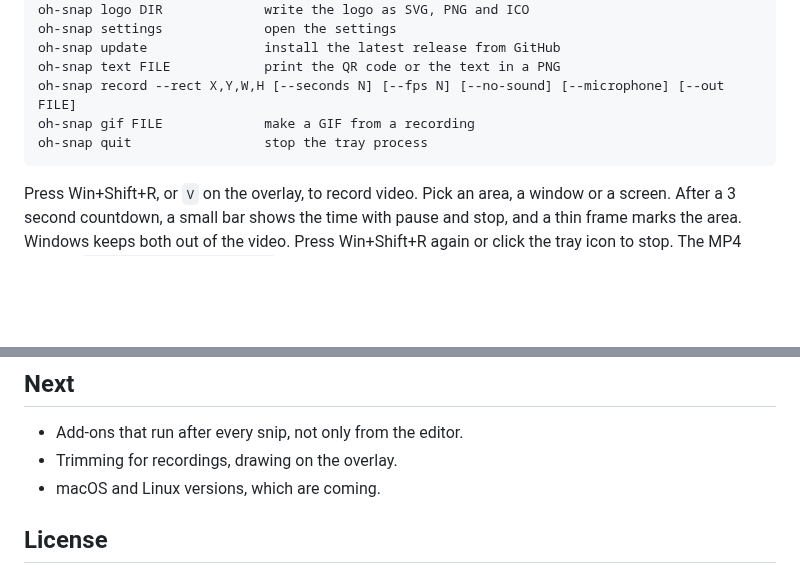
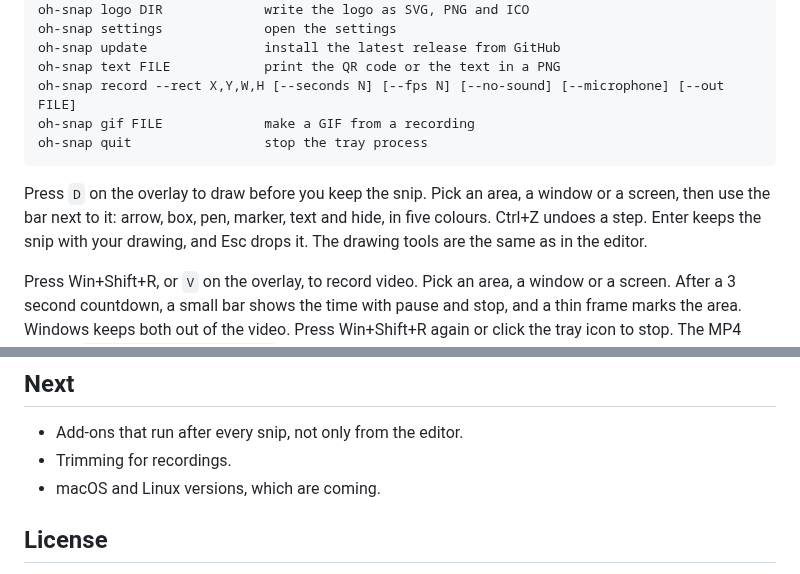
Before and after one commit to codepawl/oh-snap, a Markdown page: README.md, 2 parts joined by grey strips. Rendered like a GitHub page; blank space fills up the shorter version.

````diff
--- a/README.md
+++ b/README.md
@@ -136,6 +136,8 @@ oh-snap gif FILE             make a GIF from a recording
 oh-snap quit                 stop the tray process
 ```
 
+Press `D` on the overlay to draw before you keep the snip. Pick an area, a window or a screen, then use the bar next to it: arrow, box, pen, marker, text and hide, in five colours. Ctrl+Z undoes a step. Enter keeps the snip with your drawing, and Esc drops it. The drawing tools are the same as in the editor.
+
 Press Win+Shift+R, or `V` on the overlay, to record video. Pick an area, a window or a screen. After a 3 second countdown, a small bar shows the time with pause and stop, and a thin frame marks the area. Windows keeps both out of the video. Press Win+Shift+R again or click the tray icon to stop. The MP4 goes to `Videos\Screen Recordings`, with the pointer and the sound that your computer plays. Turn on `Microphone` in the settings to add your voice. The card can open the file, show it in Explorer, or make a GIF next to it. You can drag the card's image into another app.
 
 Press `T` on the overlay to read text instead of keeping an image. Pick an area, a window or a screen, and the text goes to the clipboard. A QR code goes to the clipboard the same way, and when it holds a web link, a click on the card opens it. It uses the OCR engine in Windows, so it needs no download and takes about 100 ms.
@@ -185,7 +187,7 @@ On the `x86_64-pc-windows-gnu` toolchain, `windows-rs` needs a `dlltool` that wo
 ## Next
 
 - Add-ons that run after every snip, not only from the editor.
-- Trimming for recordings, drawing on the overlay.
+- Trimming for recordings.
 - macOS and Linux versions, which are coming.
 
 ## License
````
Also changed, not shown: docs/settings.png, 10 other files.
